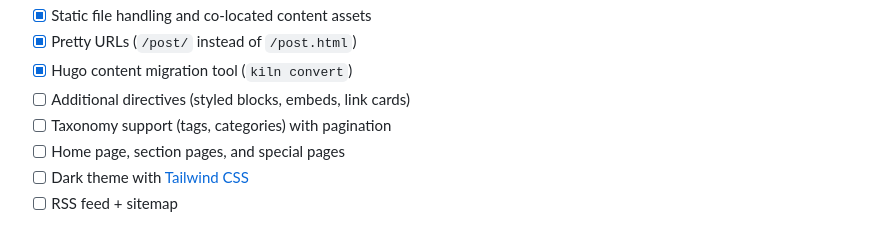
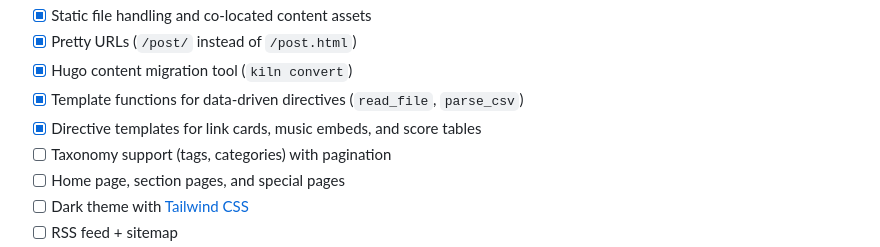
Before and after one commit to hakula139/kiln, a Markdown page: README.md, the part around the change. Rendered like a GitHub page.

```diff
--- a/README.md
+++ b/README.md
@@ -28,7 +28,8 @@ kiln is purpose-built to support the specific needs of hakula.xyz — CJK conten
 - [x] Static file handling and co-located content assets
 - [x] Pretty URLs (`/post/` instead of `/post.html`)
 - [x] Hugo content migration tool (`kiln convert`)
-- [ ] Additional directives (styled blocks, embeds, link cards)
+- [x] Template functions for data-driven directives (`read_file`, `parse_csv`)
+- [x] Directive templates for link cards, music embeds, and score tables
 - [ ] Taxonomy support (tags, categories) with pagination
 - [ ] Home page, section pages, and special pages
 - [ ] Dark theme with [Tailwind CSS](https://tailwindcss.com)
```
Also changed, not shown: CLAUDE.md (+3 -2 lines).
